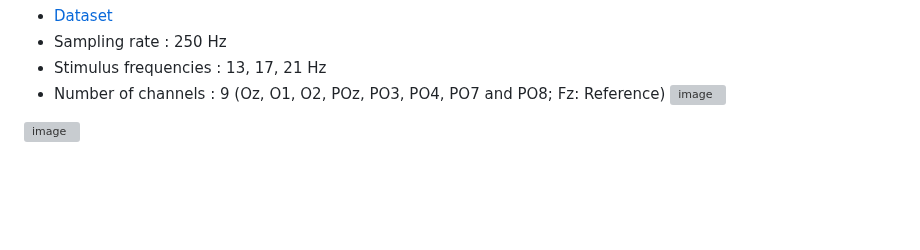
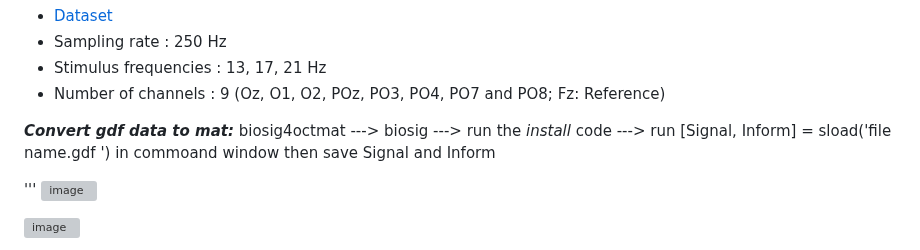
Before and after one commit to RezaSaadatyar/SSVEP-based-EEG-signal-processing, a Markdown page: README.md, the part around the change. Rendered like a GitHub page; blank space fills up the shorter version; grey boxes are pictures that could not be loaded.

```diff
--- a/README.md
+++ b/README.md
@@ -32,6 +32,12 @@ In a biological visual system, the visual pathway starts with the retina and eac
 - Sampling rate : 250 Hz
 - Stimulus frequencies : 13, 17, 21 Hz
 - Number of channels : 9 (Oz, O1, O2, POz, PO3, PO4, PO7 and PO8; Fz: Reference)
+
+***Convert gdf data to mat:***
+biosig4octmat ---> biosig ---> run the *install* code ---> run [Signal, Inform] = sload('file name.gdf ') in commoand window then save Signal and Inform
+
+
+'''
 ![image](https://user-images.githubusercontent.com/96347878/205325207-ced004db-8d81-42ac-bd2b-b328e55de82c.png)
 
 ![image](https://user-images.githubusercontent.com/96347878/205325217-3242090d-1437-4d42-8a38-0b86f755aeb7.png)
```
